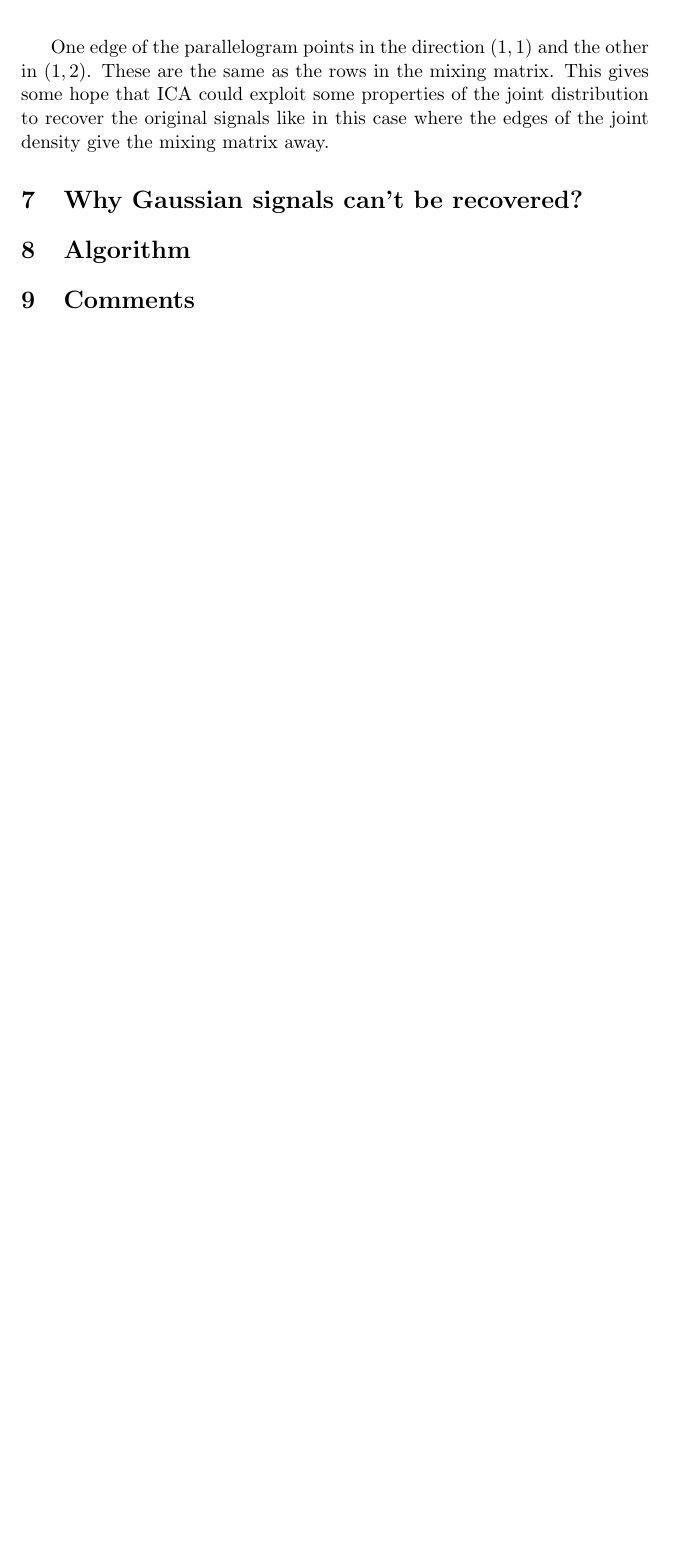
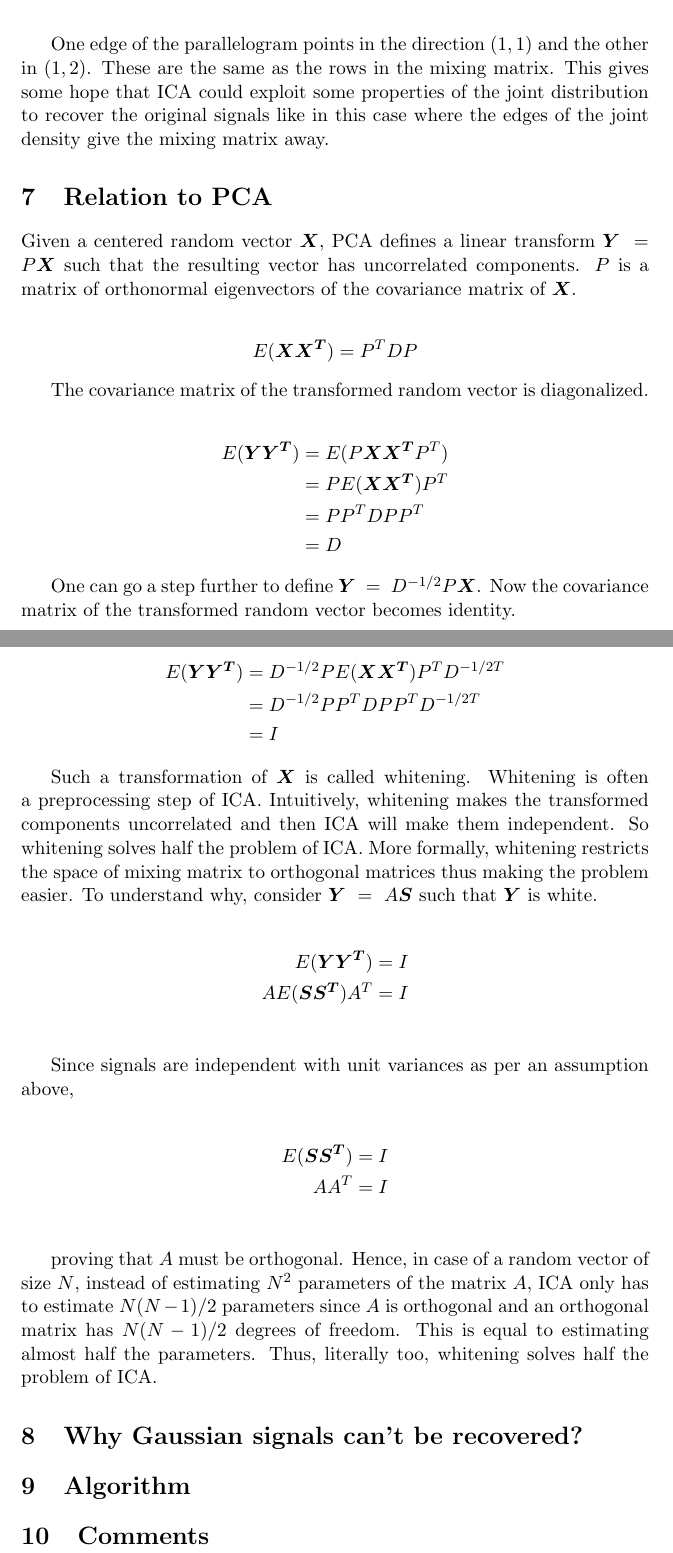
Before and after one commit to singaurav/machine-learning-notes, a LaTeX document (Independent Component Analysis/Independent Component Analysis.tex): part of page 9 of 9 before the commit and two parts of pages 9 and 10 of 10 after it, the two joined at a grey line, cut so that both start at the same text, the shorter picture padded with empty space. Compiled offline with pdfLaTeX.

Commit message:
Add relation to PCA.

```diff
--- a/Independent Component Analysis/Independent Component Analysis.tex
+++ b/Independent Component Analysis/Independent Component Analysis.tex
@@ -401,6 +401,47 @@ The joint density of the observed signals becomes
 
 One edge of the parallelogram points in the direction $(1, 1)$ and the other in $(1, 2)$. These are the same as the rows in the mixing matrix. This gives some hope that ICA could exploit some properties of the joint distribution to recover the original signals like in this case where the edges of the joint density give the mixing matrix away.
 
+\section{Relation to PCA}
+
+Given a centered random vector $\boldsymbol{X}$, PCA defines a linear transform $\boldsymbol{Y}\ =\ P \boldsymbol{X}$ such that the resulting vector has uncorrelated components. $P$ is a matrix of orthonormal eigenvectors of the covariance matrix of $\boldsymbol{X}$.
+
+\begin{align*}
+	E(\boldsymbol{XX^T}) & = P^TDP
+\end{align*}
+
+The covariance matrix of the transformed random vector is diagonalized.
+
+\begin{align*}
+	E(\boldsymbol{YY^T}) & = E(P\boldsymbol{XX^T}P^T) \\
+	                     & = PE(\boldsymbol{XX^T})P^T \\
+	                     & = PP^TDPP^T                \\
+	                     & = D
+\end{align*}
+
+One can go a step further to define $\boldsymbol{Y}\ =\ D^{-1/2}P\boldsymbol{X}$. Now the covariance matrix of the transformed random vector becomes identity.
+
+\begin{align*}
+	E(\boldsymbol{YY^T}) & = D^{-1/2}PE(\boldsymbol{XX^T})P^TD^{-1/2T} \\
+	                     & = D^{-1/2}PP^TDPP^TD^{-1/2T}                \\
+	                     & = I
+\end{align*}
+
+Such a transformation of $\boldsymbol{X}$ is called whitening. Whitening is often a preprocessing step of ICA. Intuitively, whitening makes the transformed components uncorrelated and then ICA will make them independent. So whitening solves half the problem of ICA. More formally, whitening restricts the space of mixing matrix to orthogonal matrices thus making the problem easier. To understand why, consider $\boldsymbol{Y}\ =\  A\boldsymbol{S}$ such that $\boldsymbol{Y}$ is white.
+
+\begin{align*}
+	E(\boldsymbol{YY^T}) = I      \\
+	AE(\boldsymbol{SS^T}) A^T = I \\
+\end{align*}
+
+Since signals are independent with unit variances as per an assumption above,
+
+\begin{align*}
+	E(\boldsymbol{SS^T}) & = I \\
+	AA^T                 & = I \\
+\end{align*}
+
+proving that $A$ must be orthogonal. Hence, in case of a random vector of size $N$, instead of estimating $N^2$ parameters of the matrix $A$, ICA only has to estimate $N(N-1)/2$ parameters since $A$ is orthogonal and an orthogonal matrix has $N(N-1)/2$ degrees of freedom. This is equal to estimating almost half the parameters. Thus, literally too, whitening solves half the problem of ICA.
+
 \section{Why Gaussian signals can't be recovered?}
 
 \section{Algorithm}
```
Also changed, not shown: Independent Component Analysis/Independent Component Analysis.pdf, Independent Component Analysis/Independent Component Analysis.tex (2 more changed lines).
